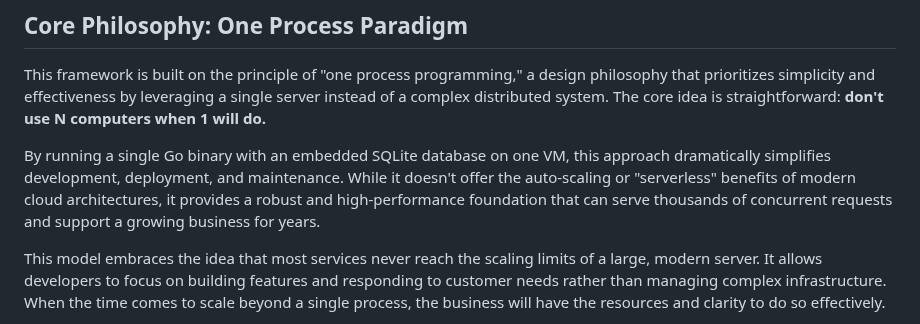
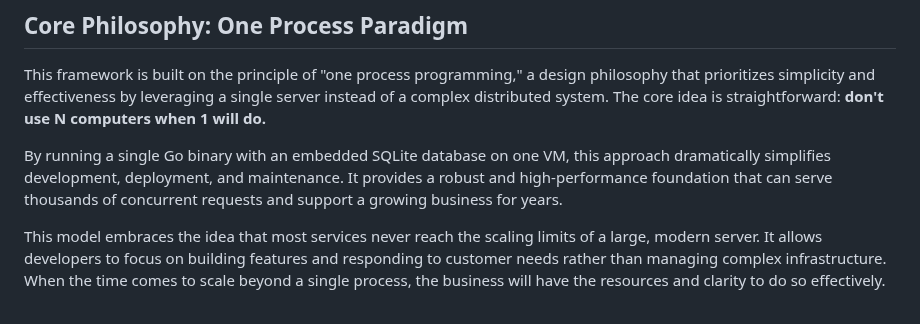
Before and after one commit to caasmo/restinpieces, a Markdown page: README.md, the part around the change. Rendered like a GitHub page.

```diff
--- a/README.md
+++ b/README.md
@@ -19,7 +19,7 @@ To get started, follow the **[Bootstrapping Guide](doc/bootstrap.md)**, which wa
 
 This framework is built on the principle of "one process programming," a design philosophy that prioritizes simplicity and effectiveness by leveraging a single server instead of a complex distributed system. The core idea is straightforward: **don't use N computers when 1 will do.**
 
-By running a single Go binary with an embedded SQLite database on one VM, this approach dramatically simplifies development, deployment, and maintenance. While it doesn't offer the auto-scaling or "serverless" benefits of modern cloud architectures, it provides a robust and high-performance foundation that can serve thousands of concurrent requests and support a growing business for years.
+By running a single Go binary with an embedded SQLite database on one VM, this approach dramatically simplifies development, deployment, and maintenance. It provides a robust and high-performance foundation that can serve thousands of concurrent requests and support a growing business for years.
 
 This model embraces the idea that most services never reach the scaling limits of a large, modern server. It allows developers to focus on building features and responding to customer needs rather than managing complex infrastructure. When the time comes to scale beyond a single process, the business will have the resources and clarity to do so effectively.
 
```
